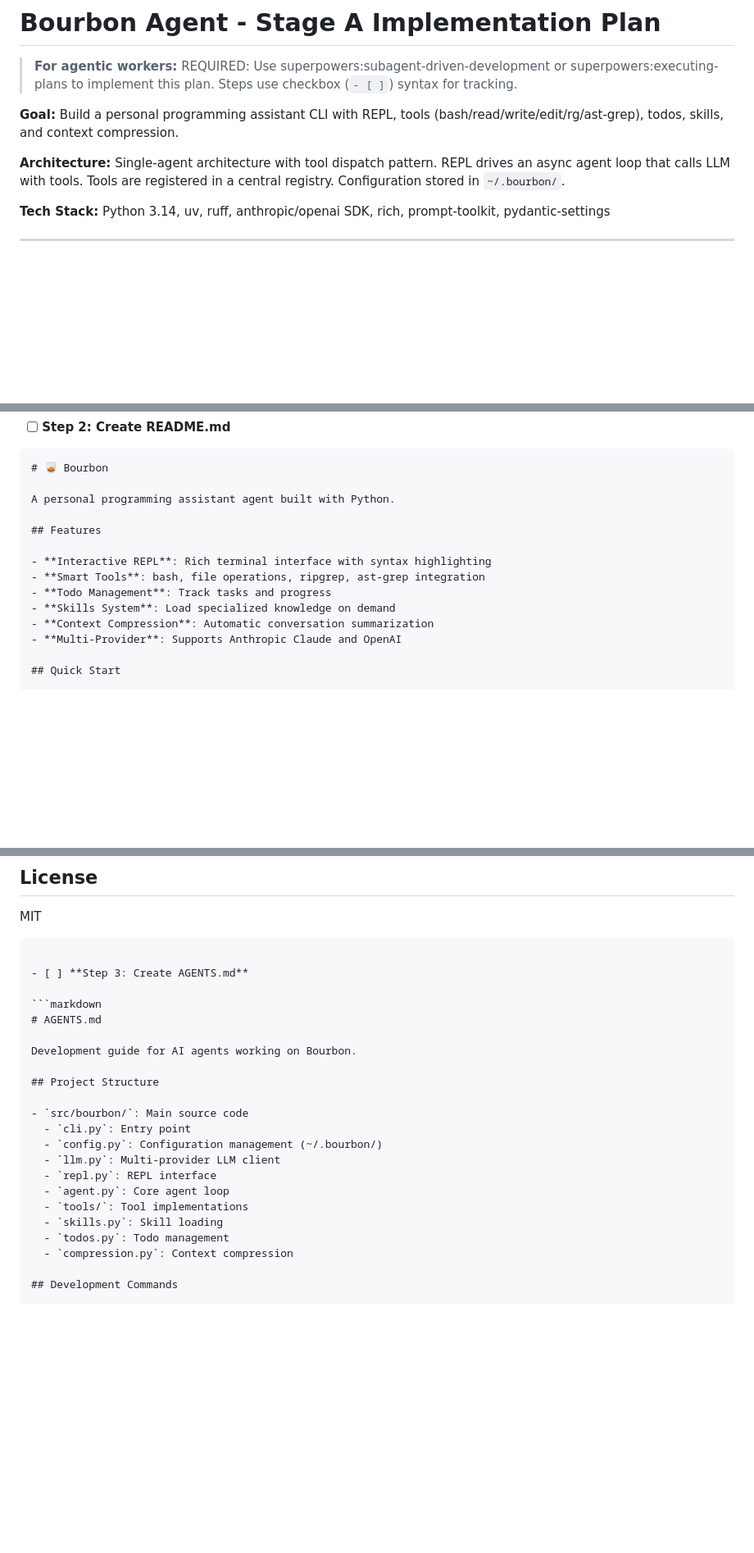
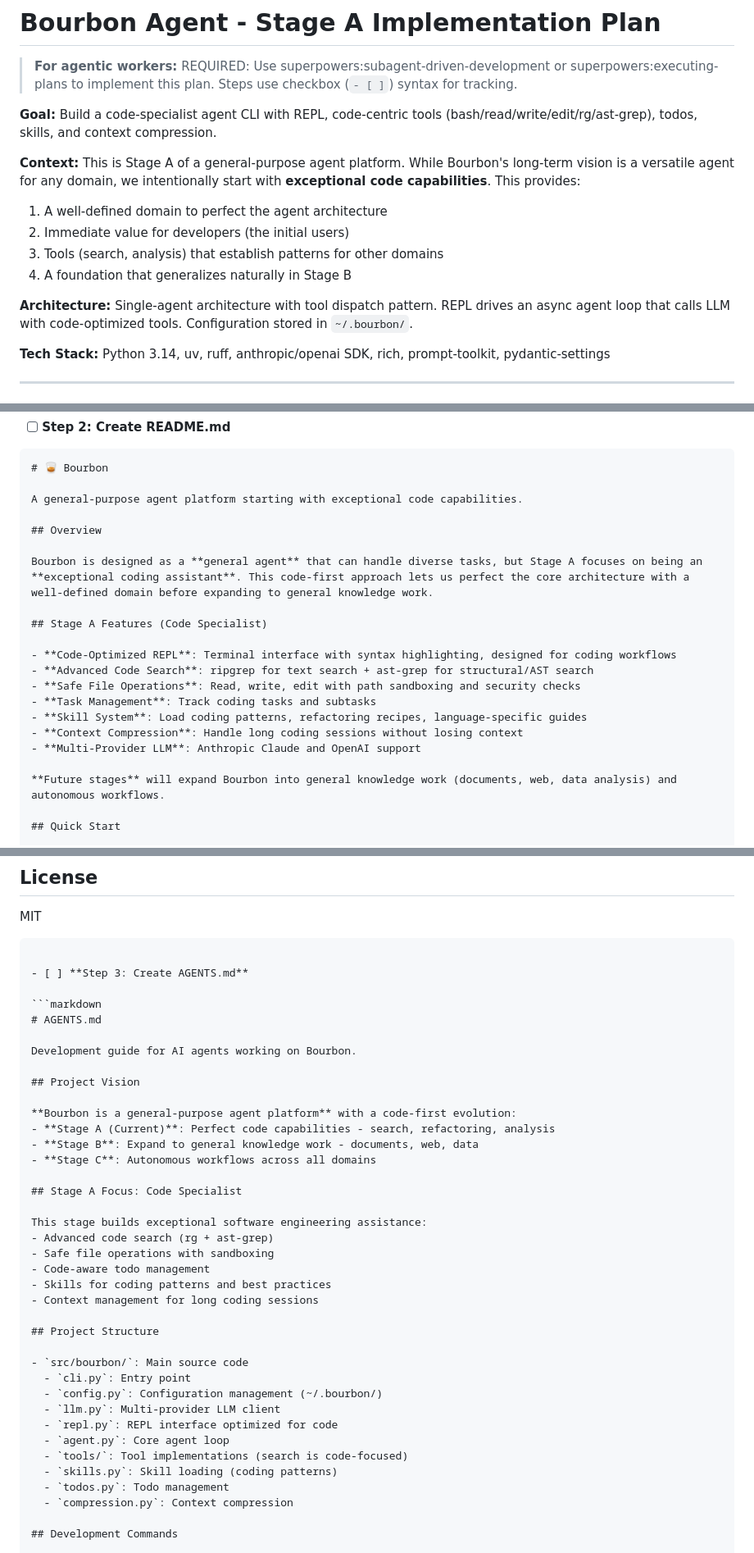
Before and after one commit to bourbonAW/build-my-agent, a Markdown page: docs/plans/2026-03-19-bourbon-stage-a-implementation.md, 3 parts joined by grey strips. Shown at 82% size. GitHub-like rendering; blank space fills up the shorter version.

````diff
--- a/docs/plans/2026-03-19-bourbon-stage-a-implementation.md
+++ b/docs/plans/2026-03-19-bourbon-stage-a-implementation.md
@@ -2,9 +2,15 @@
 
 > **For agentic workers:** REQUIRED: Use superpowers:subagent-driven-development or superpowers:executing-plans to implement this plan. Steps use checkbox (`- [ ]`) syntax for tracking.
 
-**Goal:** Build a personal programming assistant CLI with REPL, tools (bash/read/write/edit/rg/ast-grep), todos, skills, and context compression.
-
-**Architecture:** Single-agent architecture with tool dispatch pattern. REPL drives an async agent loop that calls LLM with tools. Tools are registered in a central registry. Configuration stored in `~/.bourbon/`.
+**Goal:** Build a code-specialist agent CLI with REPL, code-centric tools (bash/read/write/edit/rg/ast-grep), todos, skills, and context compression.
+
+**Context:** This is Stage A of a general-purpose agent platform. While Bourbon's long-term vision is a versatile agent for any domain, we intentionally start with **exceptional code capabilities**. This provides:
+1. A well-defined domain to perfect the agent architecture
+2. Immediate value for developers (the initial users)
+3. Tools (search, analysis) that establish patterns for other domains
+4. A foundation that generalizes naturally in Stage B
+
+**Architecture:** Single-agent architecture with tool dispatch pattern. REPL drives an async agent loop that calls LLM with code-optimized tools. Configuration stored in `~/.bourbon/`.
 
 **Tech Stack:** Python 3.14, uv, ruff, anthropic/openai SDK, rich, prompt-toolkit, pydantic-settings
 
@@ -146,16 +152,23 @@ warn_unused_ignores = true
 ```markdown
 # 🥃 Bourbon
 
-A personal programming assistant agent built with Python.
-
-## Features
-
-- **Interactive REPL**: Rich terminal interface with syntax highlighting
-- **Smart Tools**: bash, file operations, ripgrep, ast-grep integration
-- **Todo Management**: Track tasks and progress
-- **Skills System**: Load specialized knowledge on demand
-- **Context Compression**: Automatic conversation summarization
-- **Multi-Provider**: Supports Anthropic Claude and OpenAI
+A general-purpose agent platform starting with exceptional code capabilities.
+
+## Overview
+
+Bourbon is designed as a **general agent** that can handle diverse tasks, but Stage A focuses on being an **exceptional coding assistant**. This code-first approach lets us perfect the core architecture with a well-defined domain before expanding to general knowledge work.
+
+## Stage A Features (Code Specialist)
+
+- **Code-Optimized REPL**: Terminal interface with syntax highlighting, designed for coding workflows
+- **Advanced Code Search**: ripgrep for text search + ast-grep for structural/AST search
+- **Safe File Operations**: Read, write, edit with path sandboxing and security checks
+- **Task Management**: Track coding tasks and subtasks
+- **Skill System**: Load coding patterns, refactoring recipes, language-specific guides
+- **Context Compression**: Handle long coding sessions without losing context
+- **Multi-Provider LLM**: Anthropic Claude and OpenAI support
+
+**Future stages** will expand Bourbon into general knowledge work (documents, web, data analysis) and autonomous workflows.
 
 ## Quick Start
 
@@ -203,6 +216,22 @@ MIT
 # AGENTS.md
 
 Development guide for AI agents working on Bourbon.
+
+## Project Vision
+
+**Bourbon is a general-purpose agent platform** with a code-first evolution:
+- **Stage A (Current)**: Perfect code capabilities - search, refactoring, analysis
+- **Stage B**: Expand to general knowledge work - documents, web, data
+- **Stage C**: Autonomous workflows across all domains
+
+## Stage A Focus: Code Specialist
+
+This stage builds exceptional software engineering assistance:
+- Advanced code search (rg + ast-grep)
+- Safe file operations with sandboxing
+- Code-aware todo management
+- Skills for coding patterns and best practices
+- Context management for long coding sessions
 
 ## Project Structure
 
@@ -210,10 +239,10 @@ Development guide for AI agents working on Bourbon.
   - `cli.py`: Entry point
   - `config.py`: Configuration management (~/.bourbon/)
   - `llm.py`: Multi-provider LLM client
-  - `repl.py`: REPL interface
+  - `repl.py`: REPL interface optimized for code
   - `agent.py`: Core agent loop
-  - `tools/`: Tool implementations
-  - `skills.py`: Skill loading
+  - `tools/`: Tool implementations (search is code-focused)
+  - `skills.py`: Skill loading (coding patterns)
   - `todos.py`: Todo management
   - `compression.py`: Context compression
 
````
Also changed, not shown: docs/specs/2026-03-19-bourbon-design.md (+59 -27 lines).
